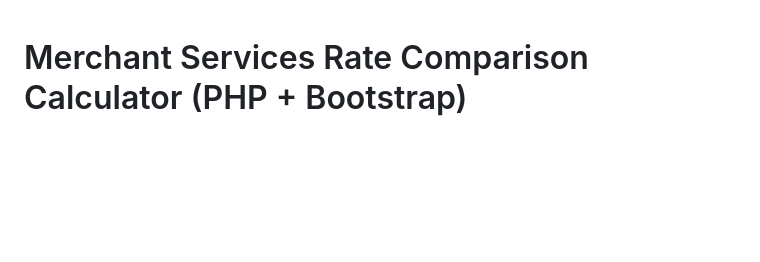
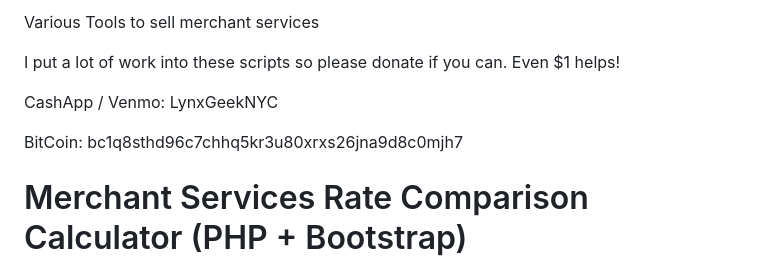
Before and after one commit to LynxGeekNYC/merchant-services, a Markdown page: rates-comparison/README.md, the part around the change. GitHub-like rendering; blank space fills up the shorter version.

Commit message:
Update README with donation details
Added donation information and cryptocurrency addresses.

```diff
--- a/rates-comparison/README.md
+++ b/rates-comparison/README.md
@@ -1,3 +1,11 @@
+Various Tools to sell merchant services
+
+I put a lot of work into these scripts so please donate if you can. Even $1 helps!
+
+CashApp / Venmo: LynxGeekNYC
+
+BitCoin: bc1q8sthd96c7chhq5kr3u80xrxs26jna9d8c0mjh7
+
 # Merchant Services Rate Comparison Calculator (PHP + Bootstrap)
 
 A lightweight, statement-friendly rate comparison web app built with **PHP**, **HTML5**, and **Bootstrap 5**. Merchants can enter basic processing activity and compare estimated monthly cost and effective rate across multiple pricing models, including a dedicated **Clover comparison mode** that supports a full fee catalog and configurable assumptions. ([Merchant Services][1])
```
